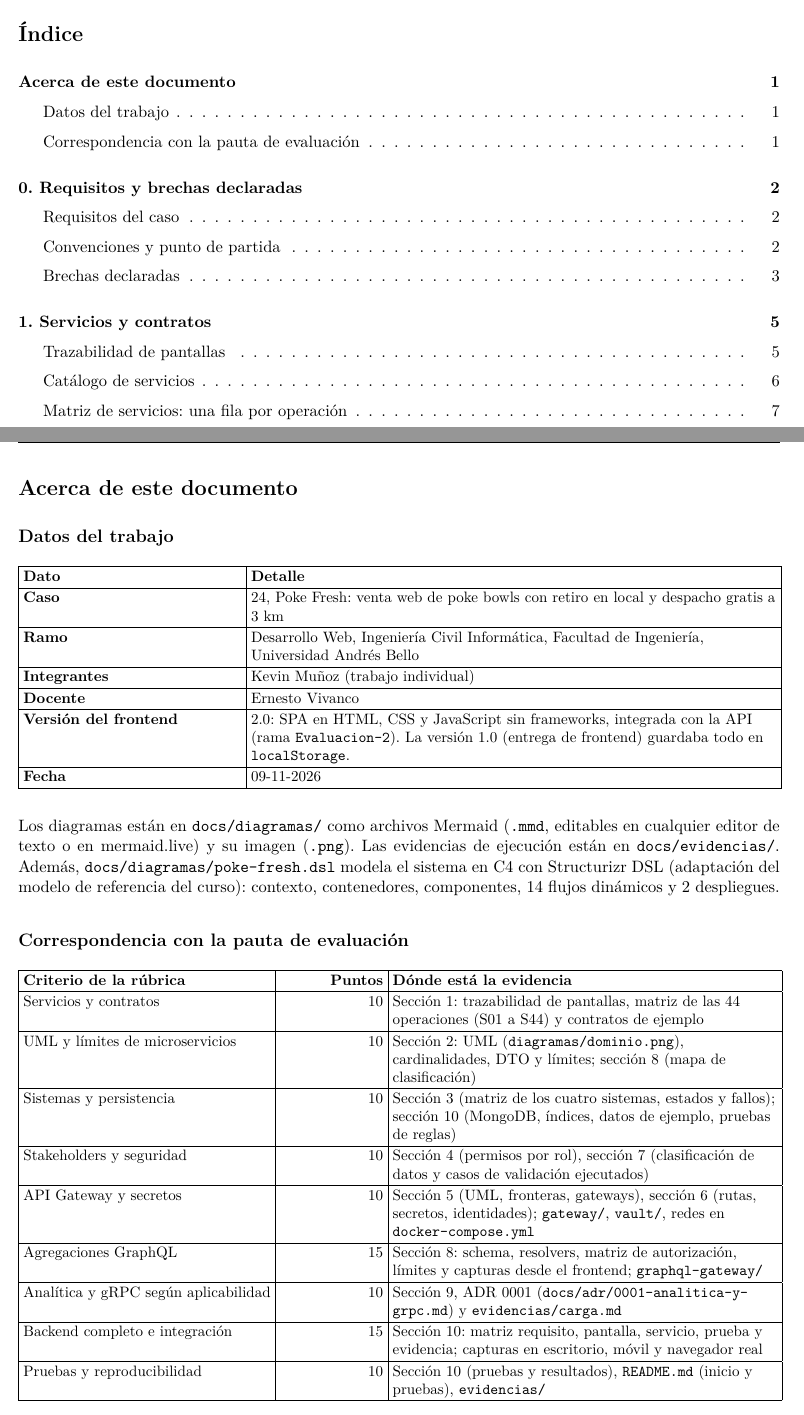
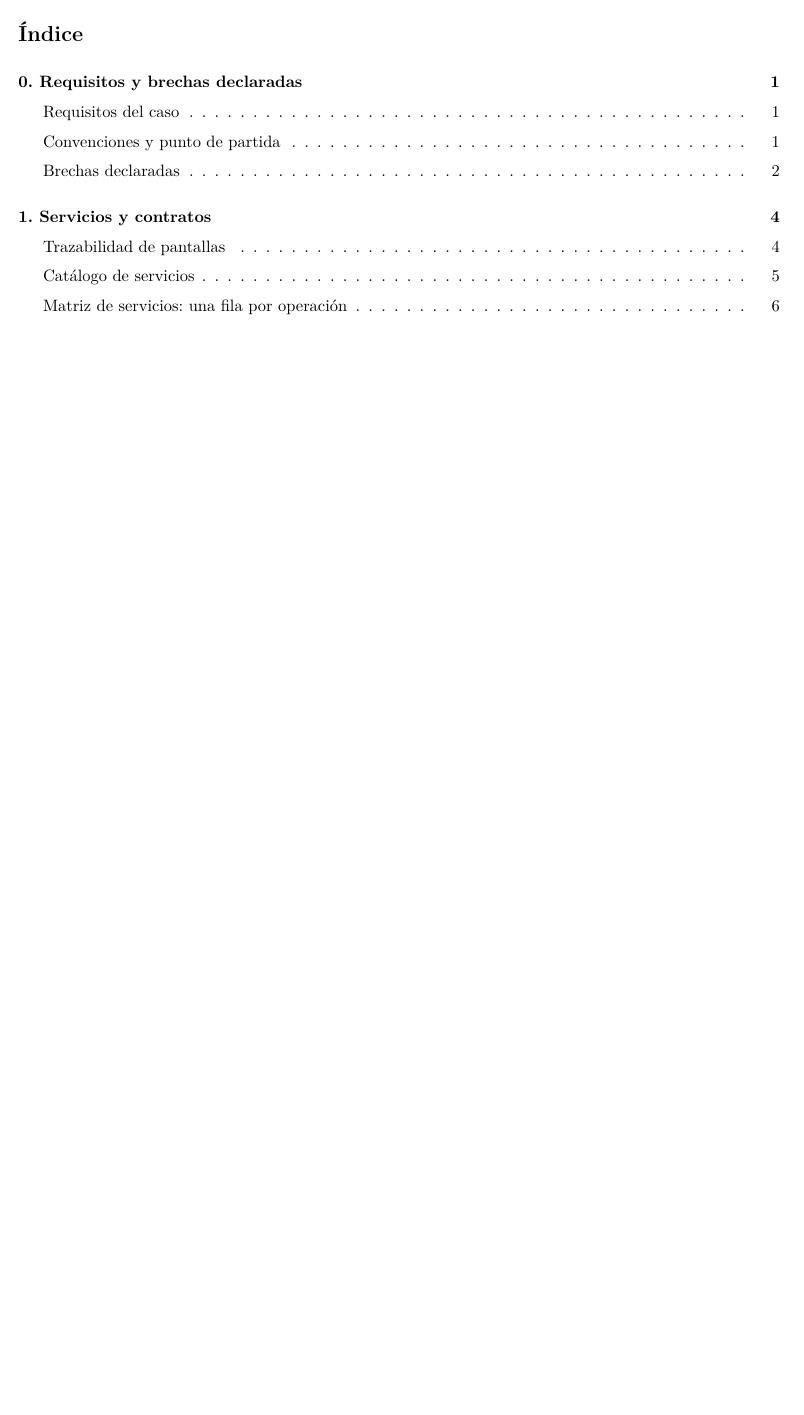
Before and after one commit to kemunozcastillo/DesarrolloWeb_KevinMunoz, a LaTeX document (docs/latex/informe.tex, which reads docs/latex/secciones/inicio.tex): two parts of pages 2 and 5 of 72 before the commit and part of page 2 of 71 after it, the two joined at a grey line, cut so that both start at the same text, the shorter picture padded with empty space. Compiled offline with XeLaTeX.

Commit message:
LaTeX: quita la sección inicial y deja la versión del frontend en la portada
Co-Authored-By: Claude Sonnet 5.5 <noreply@anthropic.com>

```diff
--- a/docs/latex/secciones/inicio.tex
+++ /dev/null
@@ -1,49 +0,0 @@
-% Generado desde docs/INFORME.md. Editar libremente.
-
-\section*{Acerca de este documento}\addcontentsline{toc}{section}{Acerca de este documento}
-
-\subsection*{Datos del trabajo}\addcontentsline{toc}{subsection}{Datos del trabajo}
-
-{\small
-\setlength{\tabcolsep}{3pt}\renewcommand{\arraystretch}{1.15}
-\begin{longtable}{|>{\raggedright\arraybackslash}p{\dimexpr 0.2981\linewidth-2\tabcolsep\relax}|>{\raggedright\arraybackslash}p{\dimexpr 0.7019\linewidth-2\tabcolsep\relax}|}
-\hline
-\textbf{Dato} & \textbf{Detalle} \\ \hline
-\endfirsthead
-\hline
-\textbf{Dato} & \textbf{Detalle} \\ \hline
-\endhead
-\textbf{Caso} & 24, Poke Fresh: venta web de poke bowls con retiro en local y despacho gratis a 3 km \\ \hline
-\textbf{Ramo} & Desarrollo Web, Ingeniería Civil Informática, Facultad de Ingeniería, Universidad Andrés Bello \\ \hline
-\textbf{Integrantes} & Kevin Muñoz (trabajo individual) \\ \hline
-\textbf{Docente} & Ernesto Vivanco \\ \hline
-\textbf{Versión del frontend} & 2.0: SPA en HTML, CSS y JavaScript sin frameworks, integrada con la API (rama \texttt{Evaluacion-\allowbreak{}2}). La versión 1.0 (entrega de frontend) guardaba todo en \texttt{localStorage}. \\ \hline
-\textbf{Fecha} & 09-11-2026 \\ \hline
-\end{longtable}
-}
-
-Los diagramas están en \texttt{docs/\allowbreak{}diagramas/\allowbreak{}} como archivos Mermaid (\texttt{.\allowbreak{}mmd}, editables en cualquier editor de texto o en mermaid.live) y su imagen (\texttt{.\allowbreak{}png}). Las evidencias de ejecución están en \texttt{docs/\allowbreak{}evidencias/\allowbreak{}}. Además, \texttt{docs/\allowbreak{}diagramas/\allowbreak{}poke-\allowbreak{}fresh.\allowbreak{}dsl} modela el sistema en C4 con Structurizr DSL (adaptación del modelo de referencia del curso): contexto, contenedores, componentes, 14 flujos dinámicos y 2 despliegues.
-
-
-\subsection*{Correspondencia con la pauta de evaluación}\addcontentsline{toc}{subsection}{Correspondencia con la pauta de evaluación}
-
-{\small
-\setlength{\tabcolsep}{3pt}\renewcommand{\arraystretch}{1.15}
-\begin{longtable}{|>{\raggedright\arraybackslash}p{\dimexpr 0.3366\linewidth-2\tabcolsep\relax}|>{\raggedleft\arraybackslash}p{\dimexpr 0.1468\linewidth-2\tabcolsep\relax}|>{\raggedright\arraybackslash}p{\dimexpr 0.5166\linewidth-2\tabcolsep\relax}|}
-\hline
-\textbf{Criterio de la rúbrica} & \textbf{Puntos} & \textbf{Dónde está la evidencia} \\ \hline
-\endfirsthead
-\hline
-\textbf{Criterio de la rúbrica} & \textbf{Puntos} & \textbf{Dónde está la evidencia} \\ \hline
-\endhead
-Servicios y contratos & 10 & Sección 1: trazabilidad de pantallas, matriz de las 44 operaciones (S01 a S44) y contratos de ejemplo \\ \hline
-UML y límites de microservicios & 10 & Sección 2: UML (\texttt{diagramas/\allowbreak{}dominio.\allowbreak{}png}), cardinalidades, DTO y límites; sección 8 (mapa de clasificación) \\ \hline
-Sistemas y persistencia & 10 & Sección 3 (matriz de los cuatro sistemas, estados y fallos); sección 10 (MongoDB, índices, datos de ejemplo, pruebas de reglas) \\ \hline
-Stakeholders y seguridad & 10 & Sección 4 (permisos por rol), sección 7 (clasificación de datos y casos de validación ejecutados) \\ \hline
-API Gateway y secretos & 10 & Sección 5 (UML, fronteras, gateways), sección 6 (rutas, secretos, identidades); \texttt{gateway/\allowbreak{}}, \texttt{vault/\allowbreak{}}, redes en \texttt{docker-\allowbreak{}compose.\allowbreak{}yml} \\ \hline
-Agregaciones GraphQL & 15 & Sección 8: schema, resolvers, matriz de autorización, límites y capturas desde el frontend; \texttt{graphql-\allowbreak{}gateway/\allowbreak{}} \\ \hline
-Analítica y gRPC según aplicabilidad & 10 & Sección 9, ADR 0001 (\texttt{docs/\allowbreak{}adr/\allowbreak{}0001-\allowbreak{}analitica-\allowbreak{}y-\allowbreak{}grpc.\allowbreak{}md}) y \texttt{evidencias/\allowbreak{}carga.\allowbreak{}md} \\ \hline
-Backend completo e integración & 15 & Sección 10: matriz requisito, pantalla, servicio, prueba y evidencia; capturas en escritorio, móvil y navegador real \\ \hline
-Pruebas y reproducibilidad & 10 & Sección 10 (pruebas y resultados), \texttt{README.\allowbreak{}md} (inicio y pruebas), \texttt{evidencias/\allowbreak{}} \\ \hline
-\end{longtable}
-}
```
Also changed, not shown: docs/latex/informe.tex (+2 -2 lines), docs/latex/portada.tex (+1 -1 lines).
